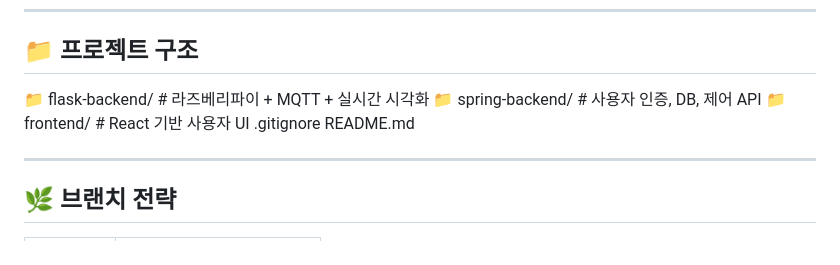
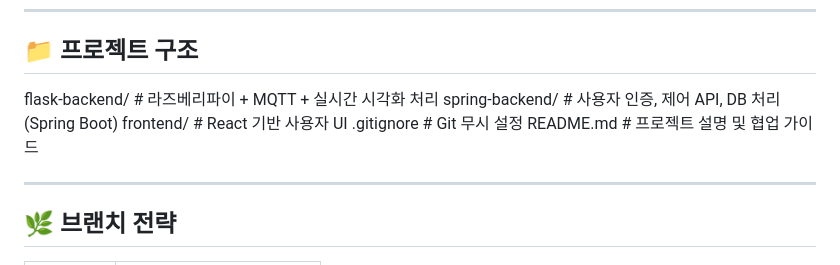
Before and after one commit to haha096/SEMS_Project, a Markdown page: README.md, the part around the change. Drawn GitHub-style.

```diff
--- a/README.md
+++ b/README.md
@@ -7,11 +7,11 @@ IoT 기반 실내 공기질 모니터링 및 제어 시스템의 웹서버 저
 
 ## 📁 프로젝트 구조
 
-📁 flask-backend/        # 라즈베리파이 + MQTT + 실시간 시각화
-📁 spring-backend/       # 사용자 인증, DB, 제어 API
-📁 frontend/             # React 기반 사용자 UI
-.gitignore
-README.md
+flask-backend/ # 라즈베리파이 + MQTT + 실시간 시각화 처리
+spring-backend/ # 사용자 인증, 제어 API, DB 처리 (Spring Boot)
+frontend/ # React 기반 사용자 UI
+.gitignore # Git 무시 설정
+README.md # 프로젝트 설명 및 협업 가이드
 
 
 ---
```
